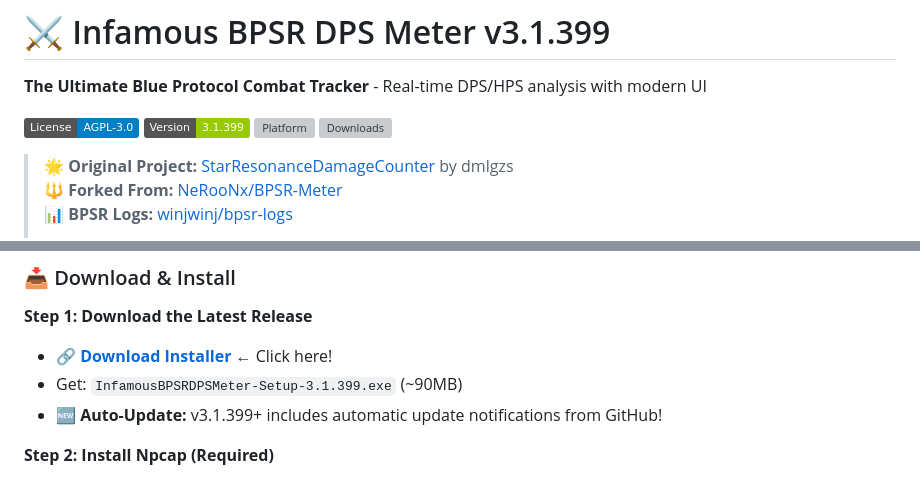
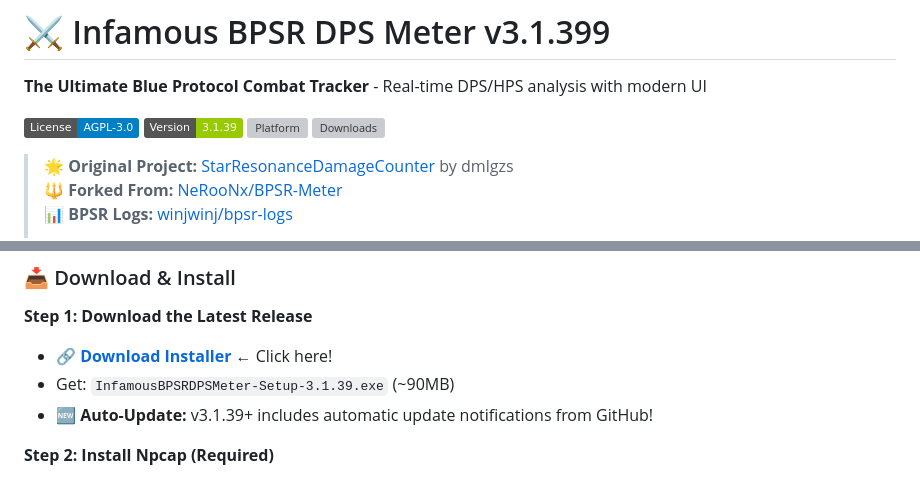
Before and after one commit to deusexitium/InfamousBPSRDPSMeter, a Markdown page: README.md, 2 parts joined by grey strips. Rendered like a GitHub page; badges without logos; grey boxes are pictures that could not be loaded.

Commit message:
Fix version typos and duplicate parameter

```diff
--- a/README.md
+++ b/README.md
@@ -3,7 +3,7 @@
 **The Ultimate Blue Protocol Combat Tracker** - Real-time DPS/HPS analysis with modern UI
 
 [![License](https://img.shields.io/badge/License-AGPL--3.0-blue)](LICENSE)
-[![Version](https://img.shields.io/badge/Version-3.1.399-green)](https://github.com/ssalihsrz/InfamousBPSRDPSMeter)
+[![Version](https://img.shields.io/badge/Version-3.1.39-green)](https://github.com/ssalihsrz/InfamousBPSRDPSMeter)
 [![Platform](https://img.shields.io/badge/Platform-Windows%2010%2F11-blue)](#installation)
 [![Downloads](https://img.shields.io/github/downloads/ssalihsrz/InfamousBPSRDPSMeter/total)](https://github.com/ssalihsrz/InfamousBPSRDPSMeter/releases)
 
@@ -21,8 +21,8 @@
 
 **Step 1: Download the Latest Release**
 - 🔗 **[Download Installer](https://github.com/ssalihsrz/InfamousBPSRDPSMeter/releases/latest)** ← Click here!
-- Get: `InfamousBPSRDPSMeter-Setup-3.1.399.exe` (~90MB)
-- 🆕 **Auto-Update:** v3.1.399+ includes automatic update notifications from GitHub!
+- Get: `InfamousBPSRDPSMeter-Setup-3.1.39.exe` (~90MB)
+- 🆕 **Auto-Update:** v3.1.39+ includes automatic update notifications from GitHub!
 
 **Step 2: Install Npcap (Required)**
 - Download from: https://npcap.com/
```
